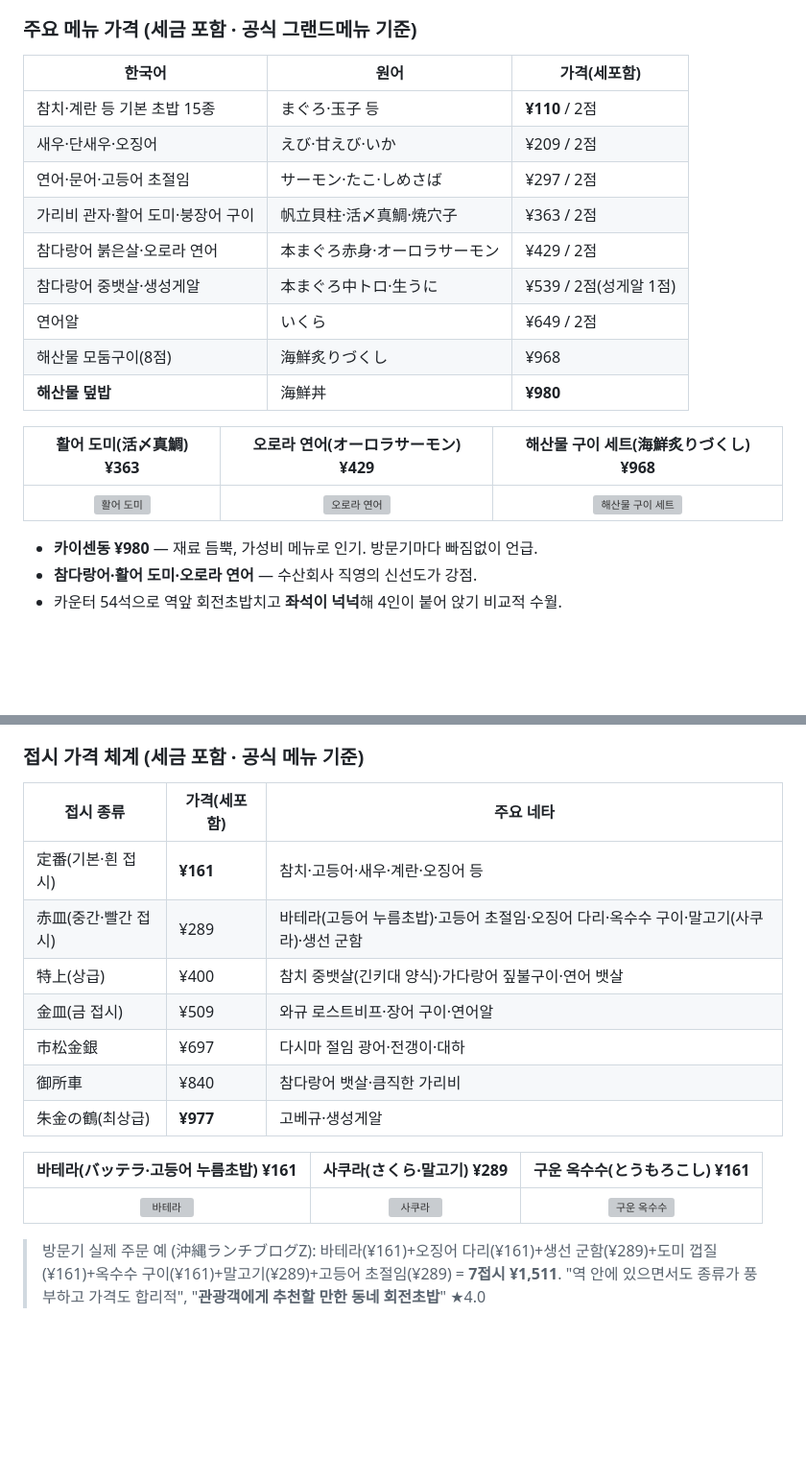
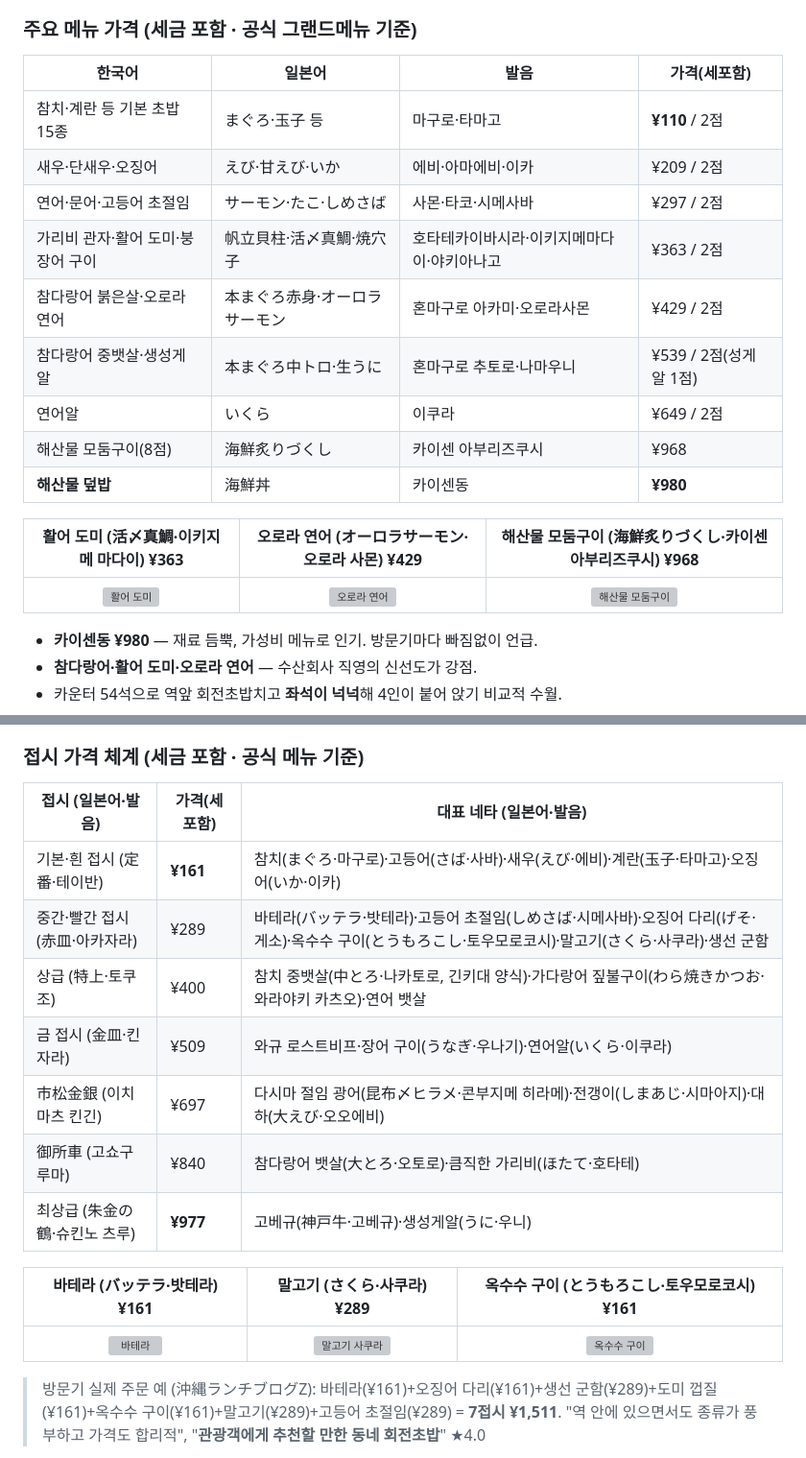
Before and after one commit to ywkim/japan-trip, a Markdown page: docs/kyoto-station-kaiten-sushi-translation.md, 2 parts joined by grey strips. Shown at 96% size. Rendered like a GitHub page; blank space fills up the shorter version; grey boxes are pictures that could not be loaded.

```diff
--- a/docs/kyoto-station-kaiten-sushi-translation.md
+++ b/docs/kyoto-station-kaiten-sushi-translation.md
@@ -37,21 +37,21 @@
 
 ### 주요 메뉴 가격 (세금 포함 · 공식 그랜드메뉴 기준)
 
-| 한국어 | 원어 | 가격(세포함) |
-|---|---|---|
-| 참치·계란 등 기본 초밥 15종 | まぐろ·玉子 등 | **¥110** / 2점 |
-| 새우·단새우·오징어 | えび·甘えび·いか | ¥209 / 2점 |
-| 연어·문어·고등어 초절임 | サーモン·たこ·しめさば | ¥297 / 2점 |
-| 가리비 관자·활어 도미·붕장어 구이 | 帆立貝柱·活〆真鯛·焼穴子 | ¥363 / 2점 |
-| 참다랑어 붉은살·오로라 연어 | 本まぐろ赤身·オーロラサーモン | ¥429 / 2점 |
-| 참다랑어 중뱃살·생성게알 | 本まぐろ中トロ·生うに | ¥539 / 2점(성게알 1점) |
-| 연어알 | いくら | ¥649 / 2점 |
-| 해산물 모둠구이(8점) | 海鮮炙りづくし | ¥968 |
-| **해산물 덮밥** | 海鮮丼 | **¥980** |
+| 한국어 | 일본어 | 발음 | 가격(세포함) |
+|---|---|---|---|
+| 참치·계란 등 기본 초밥 15종 | まぐろ·玉子 등 | 마구로·타마고 | **¥110** / 2점 |
+| 새우·단새우·오징어 | えび·甘えび·いか | 에비·아마에비·이카 | ¥209 / 2점 |
+| 연어·문어·고등어 초절임 | サーモン·たこ·しめさば | 사몬·타코·시메사바 | ¥297 / 2점 |
+| 가리비 관자·활어 도미·붕장어 구이 | 帆立貝柱·活〆真鯛·焼穴子 | 호타테카이바시라·이키지메마다이·야키아나고 | ¥363 / 2점 |
+| 참다랑어 붉은살·오로라 연어 | 本まぐろ赤身·オーロラサーモン | 혼마구로 아카미·오로라사몬 | ¥429 / 2점 |
+| 참다랑어 중뱃살·생성게알 | 本まぐろ中トロ·生うに | 혼마구로 추토로·나마우니 | ¥539 / 2점(성게알 1점) |
+| 연어알 | いくら | 이쿠라 | ¥649 / 2점 |
+| 해산물 모둠구이(8점) | 海鮮炙りづくし | 카이센 아부리즈쿠시 | ¥968 |
+| **해산물 덮밥** | 海鮮丼 | 카이센동 | **¥980** |
 
-| 활어 도미(活〆真鯛) ¥363 | 오로라 연어(オーロラサーモン) ¥429 | 해산물 구이 세트(海鮮炙りづくし) ¥968 |
+| 활어 도미 (活〆真鯛·이키지메 마다이) ¥363 | 오로라 연어 (オーロラサーモン·오로라 사몬) ¥429 | 해산물 모둠구이 (海鮮炙りづくし·카이센 아부리즈쿠시) ¥968 |
 |:---:|:---:|:---:|
-| ![활어 도미](https://sushi.daiki-suisan.co.jp/uploads/files/94a4d27b97f9e224565b69557faf4009.jpg) | ![오로라 연어](https://sushi.daiki-suisan.co.jp/uploads/files/3a97ec360501d3190c500b0ef5302178.jpg) | ![해산물 구이 세트](https://sushi.daiki-suisan.co.jp/uploads/files/c33d333f5ce2c5ee2f1b635eb1aa0b7c.jpg) |
+| ![활어 도미](https://sushi.daiki-suisan.co.jp/uploads/files/94a4d27b97f9e224565b69557faf4009.jpg) | ![오로라 연어](https://sushi.daiki-suisan.co.jp/uploads/files/3a97ec360501d3190c500b0ef5302178.jpg) | ![해산물 모둠구이](https://sushi.daiki-suisan.co.jp/uploads/files/c33d333f5ce2c5ee2f1b635eb1aa0b7c.jpg) |
 
 - **카이센동 ¥980** — 재료 듬뿍, 가성비 메뉴로 인기. 방문기마다 빠짐없이 언급.
 - **참다랑어·활어 도미·오로라 연어** — 수산회사 직영의 신선도가 강점.
@@ -77,19 +77,19 @@
 
 ### 접시 가격 체계 (세금 포함 · 공식 메뉴 기준)
 
-| 접시 종류 | 가격(세포함) | 주요 네타 |
+| 접시 (일본어·발음) | 가격(세포함) | 대표 네타 (일본어·발음) |
 |---|---|---|
-| 定番(기본·흰 접시) | **¥161** | 참치·고등어·새우·계란·오징어 등 |
-| 赤皿(중간·빨간 접시) | ¥289 | 바테라(고등어 누름초밥)·고등어 초절임·오징어 다리·옥수수 구이·말고기(사쿠라)·생선 군함 |
-| 特上(상급) | ¥400 | 참치 중뱃살(긴키대 양식)·가다랑어 짚불구이·연어 뱃살 |
-| 金皿(금 접시) | ¥509 | 와규 로스트비프·장어 구이·연어알 |
-| 市松金銀 | ¥697 | 다시마 절임 광어·전갱이·대하 |
-| 御所車 | ¥840 | 참다랑어 뱃살·큼직한 가리비 |
-| 朱金の鶴(최상급) | **¥977** | 고베규·생성게알 |
+| 기본·흰 접시 (定番·테이반) | **¥161** | 참치(まぐろ·마구로)·고등어(さば·사바)·새우(えび·에비)·계란(玉子·타마고)·오징어(いか·이카) |
+| 중간·빨간 접시 (赤皿·아카자라) | ¥289 | 바테라(バッテラ·밧테라)·고등어 초절임(しめさば·시메사바)·오징어 다리(げそ·게소)·옥수수 구이(とうもろこし·토우모로코시)·말고기(さくら·사쿠라)·생선 군함 |
+| 상급 (特上·토쿠조) | ¥400 | 참치 중뱃살(中とろ·나카토로, 긴키대 양식)·가다랑어 짚불구이(わら焼きかつお·와라야키 카츠오)·연어 뱃살 |
+| 금 접시 (金皿·킨자라) | ¥509 | 와규 로스트비프·장어 구이(うなぎ·우나기)·연어알(いくら·이쿠라) |
+| 市松金銀 (이치마츠 킨긴) | ¥697 | 다시마 절임 광어(昆布〆ヒラメ·콘부지메 히라메)·전갱이(しまあじ·시마아지)·대하(大えび·오오에비) |
+| 御所車 (고쇼구루마) | ¥840 | 참다랑어 뱃살(大とろ·오토로)·큼직한 가리비(ほたて·호타테) |
+| 최상급 (朱金の鶴·슈킨노 츠루) | **¥977** | 고베규(神戸牛·고베규)·생성게알(うに·우니) |
 
-| 바테라(バッテラ·고등어 누름초밥) ¥161 | 사쿠라(さくら·말고기) ¥289 | 구운 옥수수(とうもろこし) ¥161 |
+| 바테라 (バッテラ·밧테라) ¥161 | 말고기 (さくら·사쿠라) ¥289 | 옥수수 구이 (とうもろこし·토우모로코시) ¥161 |
 |:---:|:---:|:---:|
-| ![바테라](https://sushinomusashi.com/wp-content/uploads/2022/10/バッテラ.jpg) | ![사쿠라](https://sushinomusashi.com/wp-content/uploads/2022/10/さくら.jpg) | ![구운 옥수수](https://sushinomusashi.com/wp-content/uploads/2022/10/とうもろこし.jpg) |
+| ![바테라](https://sushinomusashi.com/wp-content/uploads/2022/10/バッテラ.jpg) | ![말고기 사쿠라](https://sushinomusashi.com/wp-content/uploads/2022/10/さくら.jpg) | ![옥수수 구이](https://sushinomusashi.com/wp-content/uploads/2022/10/とうもろこし.jpg) |
 
 > 방문기 실제 주문 예 (沖縄ランチブログZ): 바테라(¥161)+오징어 다리(¥161)+생선 군함(¥289)+도미 껍질(¥161)+옥수수 구이(¥161)+말고기(¥289)+고등어 초절임(¥289) = **7접시 ¥1,511**. "역 안에 있으면서도 종류가 풍부하고 가격도 합리적", "**관광객에게 추천할 만한 동네 회전초밥**" ★4.0
 
```
Also changed, not shown: other parts of docs/kyoto-station-kaiten-sushi-translation.md (+36 -36 lines), docs/decision-log/2026-06-02-14-kaiten-sushi-reading-annotation.md (added, +30 -0 lines).
